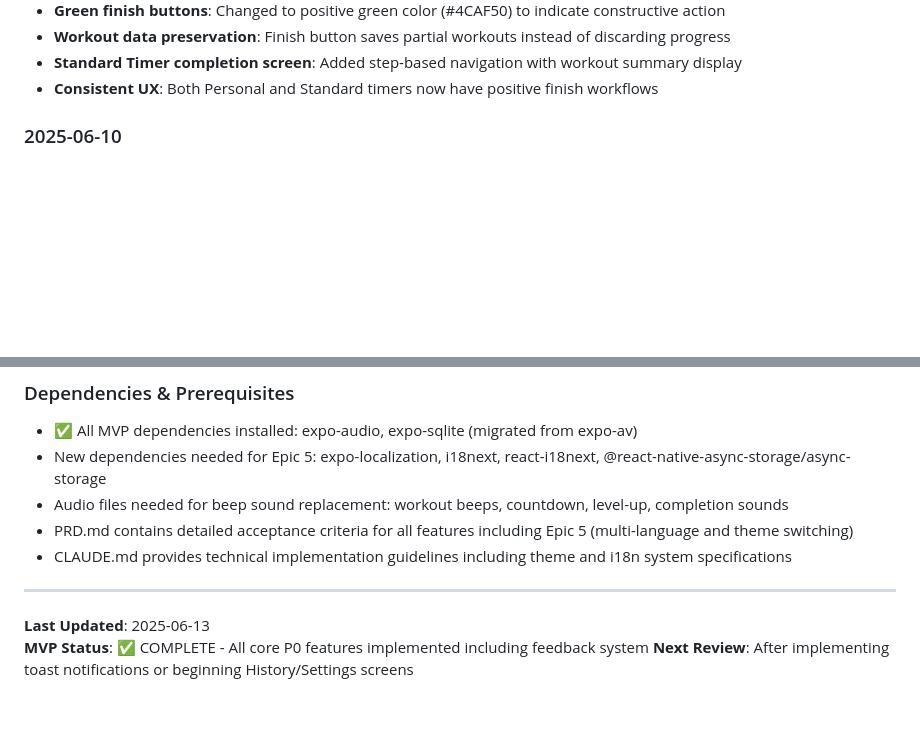
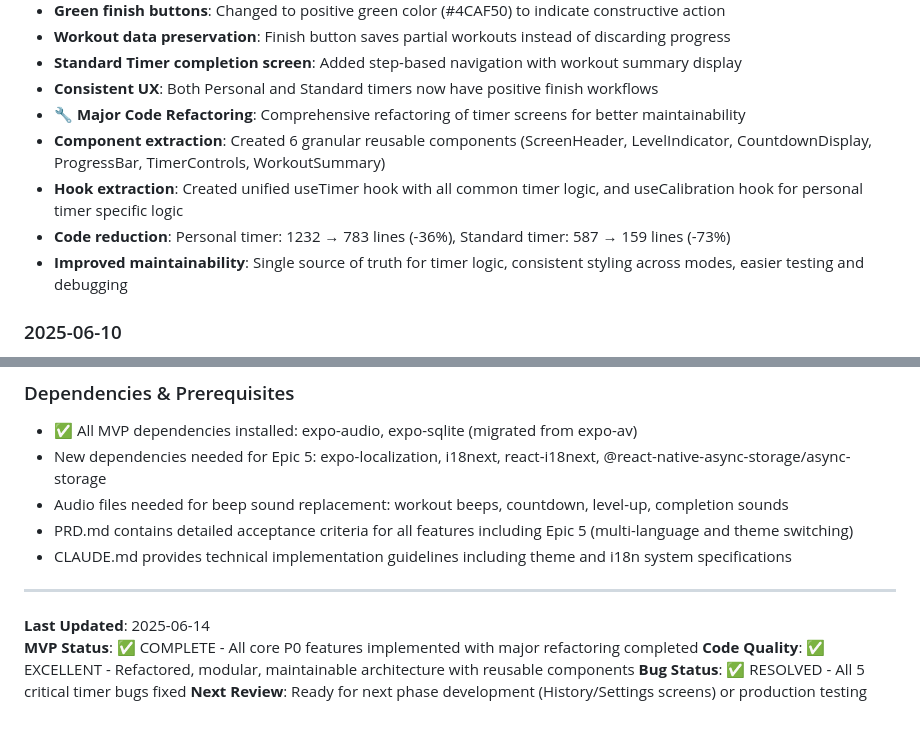
Before and after one commit to gyeongmin-lee/BeepRunner, a Markdown page: CLAUDE_CONTEXT.md, 2 parts joined by grey strips. GitHub-like rendering; blank space fills up the shorter version.

```diff
--- a/CLAUDE_CONTEXT.md
+++ b/CLAUDE_CONTEXT.md
@@ -20,6 +34,11 @@ This file tracks the current development status and context for Claude Code sess
 - **Workout data preservation**: Finish button saves partial workouts instead of discarding progress
 - **Standard Timer completion screen**: Added step-based navigation with workout summary display
 - **Consistent UX**: Both Personal and Standard timers now have positive finish workflows
+- **🔧 Major Code Refactoring**: Comprehensive refactoring of timer screens for better maintainability
+- **Component extraction**: Created 6 granular reusable components (ScreenHeader, LevelIndicator, CountdownDisplay, ProgressBar, TimerControls, WorkoutSummary)
+- **Hook extraction**: Created unified useTimer hook with all common timer logic, and useCalibration hook for personal timer specific logic
+- **Code reduction**: Personal timer: 1232 → 783 lines (-36%), Standard timer: 587 → 159 lines (-73%)
+- **Improved maintainability**: Single source of truth for timer logic, consistent styling across modes, easier testing and debugging
 
 ### 2025-06-10
 - **🎵 MP3 Audio Implementation**: Replaced programmatic beep generation with actual MP3 audio files
@@ -209,6 +234,8 @@ This file tracks the current development status and context for Claude Code sess
 
 ---
 
-**Last Updated**: 2025-06-13
-**MVP Status**: ✅ COMPLETE - All core P0 features implemented including feedback system
-**Next Review**: After implementing toast notifications or beginning History/Settings screens
+**Last Updated**: 2025-06-14
+**MVP Status**: ✅ COMPLETE - All core P0 features implemented with major refactoring completed
+**Code Quality**: ✅ EXCELLENT - Refactored, modular, maintainable architecture with reusable components
+**Bug Status**: ✅ RESOLVED - All 5 critical timer bugs fixed
+**Next Review**: Ready for next phase development (History/Settings screens) or production testing
```
Also changed, not shown: other parts of CLAUDE_CONTEXT.md (+32 -12 lines).
